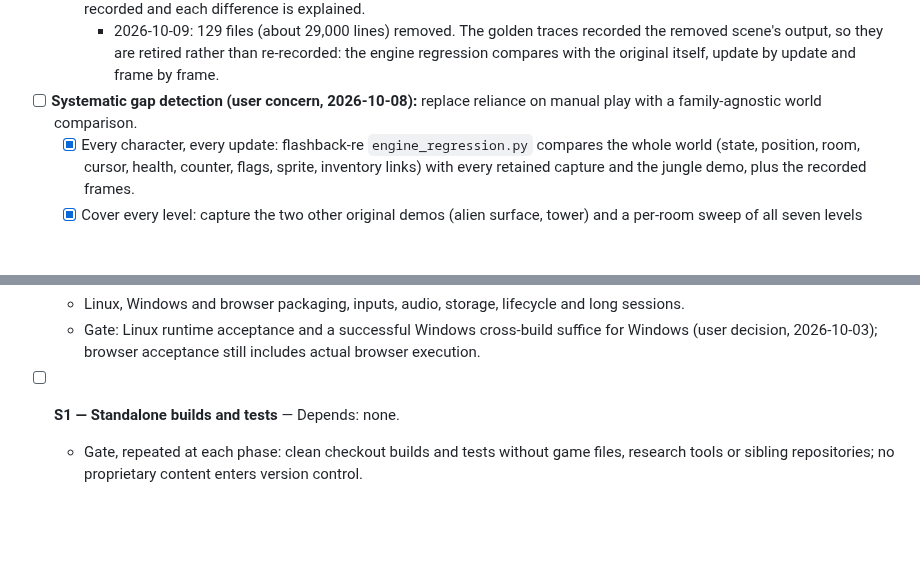
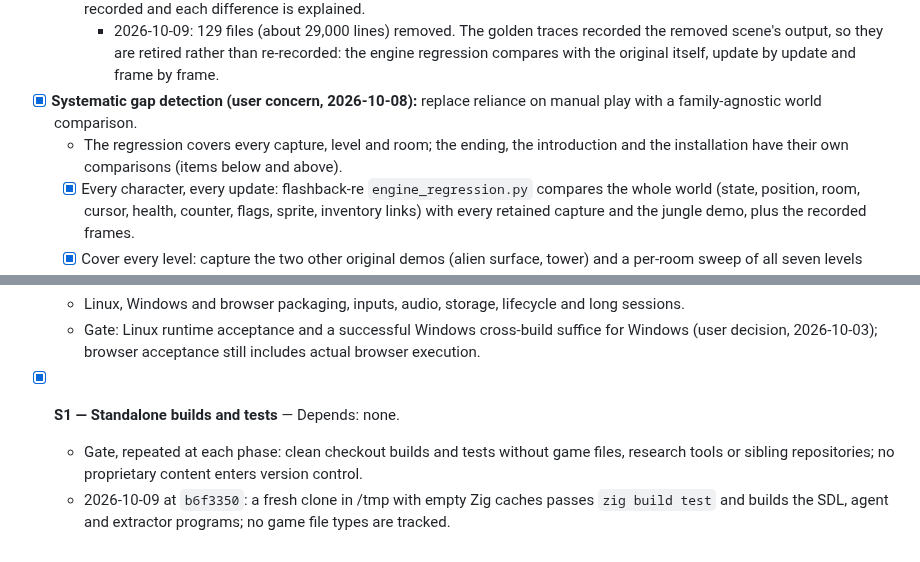
Before and after one commit to jdmichaud/flashbackz, a Markdown page: PLAN.md, 2 parts joined by grey strips. GitHub-like rendering; blank space fills up the shorter version.

Commit message:
plan: gap detection complete; standalone build re-verified
Co-Authored-By: Claude Opus 5.5 <noreply@anthropic.com>

```diff
--- a/PLAN.md
+++ b/PLAN.md
@@ -145,8 +145,10 @@ Browser/WebAssembly support is excluded by the user; native Linux is the current
     - 2026-10-09: 129 files (about 29,000 lines) removed. The golden traces recorded the
       removed scene's output, so they are retired rather than re-recorded: the engine
       regression compares with the original itself, update by update and frame by frame.
-- [ ] **Systematic gap detection (user concern, 2026-10-08):** replace reliance on manual play
+- [x] **Systematic gap detection (user concern, 2026-10-08):** replace reliance on manual play
   with a family-agnostic world comparison.
+  - The regression covers every capture, level and room; the ending, the introduction and the
+    installation have their own comparisons (items below and above).
   - [x] Every character, every update: flashback-re `engine_regression.py` compares the whole
     world (state, position, room, cursor, health, counter, flags, sprite, inventory links)
     with every retained capture and the jungle demo, plus the recorded frames.
@@ -236,6 +238,8 @@ gates. All runtime work uses the original as the reference; no approximate accep
   - Linux, Windows and browser packaging, inputs, audio, storage, lifecycle and long sessions.
   - Gate: Linux runtime acceptance and a successful Windows cross-build suffice for Windows
     (user decision, 2026-10-03); browser acceptance still includes actual browser execution.
-- [ ] **S1 — Standalone builds and tests** — Depends: none.
+- [x] **S1 — Standalone builds and tests** — Depends: none.
   - Gate, repeated at each phase: clean checkout builds and tests without game files, research
     tools or sibling repositories; no proprietary content enters version control.
+  - 2026-10-09 at `b6f3350`: a fresh clone in /tmp with empty Zig caches passes `zig build
+    test` and builds the SDL, agent and extractor programs; no game file types are tracked.
```
